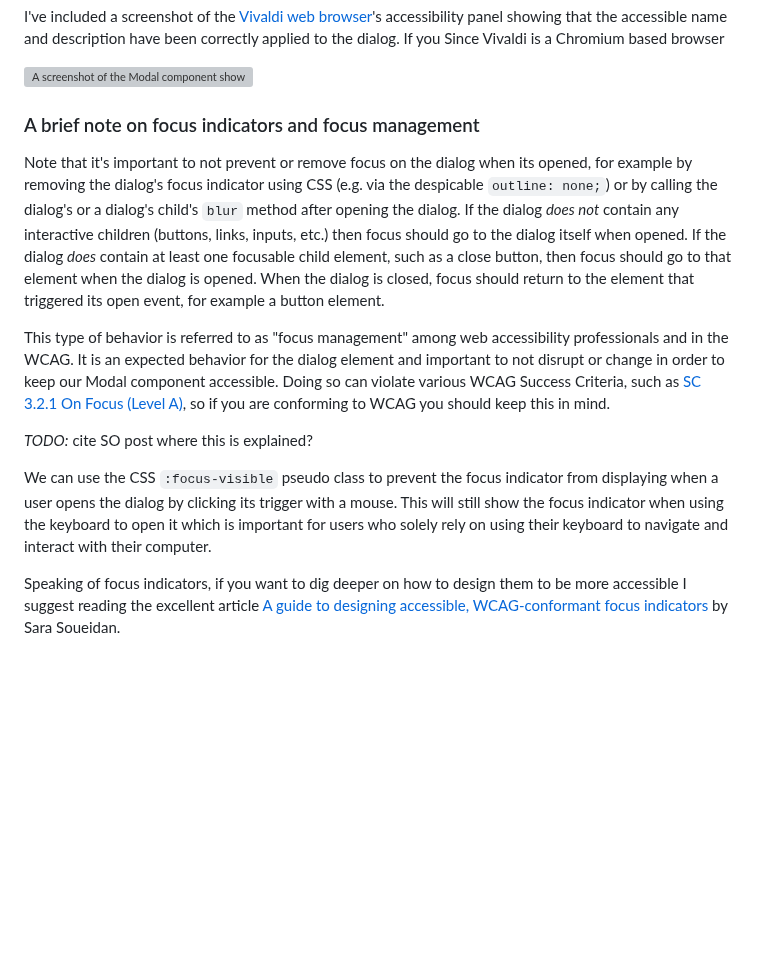
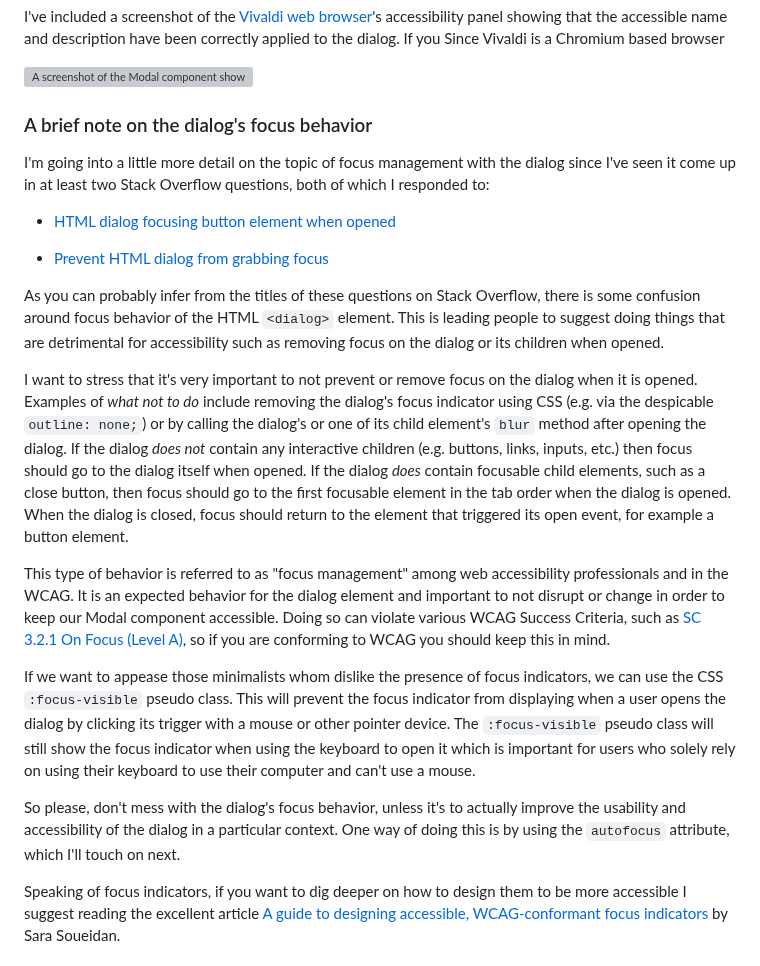
Before and after one commit to clhenrick/clhenrick.io, a Markdown page: content/blog/2025-02-01-react-a11y-modal-dialog.md, the part around the change. Drawn GitHub-style; blank space fills up the shorter version; grey boxes are pictures that could not be loaded.

Commit message:
updated section on focus mgmt

```diff
--- a/content/blog/2025-02-01-react-a11y-modal-dialog.md
+++ b/content/blog/2025-02-01-react-a11y-modal-dialog.md
@@ -799,15 +799,23 @@ I've included a screenshot of the [Vivaldi web browser](https://vivaldi.com)'s a
 
 ![A screenshot of the Modal component showing the browser developer tools accessibility panel. In the accessibility panel fields for the accessible name and description indicate that they are populated with the appropriate text content.](/img/react-a11y-modal-dialog-accname-accdesc.png)
 
-### A brief note on focus indicators and focus management
+### A brief note on the dialog's focus behavior
 
-Note that it's important to not prevent or remove focus on the dialog when its opened, for example by removing the dialog's focus indicator using CSS (e.g. via the despicable `outline: none;`) or by calling the dialog's or a dialog's child's `blur` method after opening the dialog. If the dialog _does not_ contain any interactive children (buttons, links, inputs, etc.) then focus should go to the dialog itself when opened. If the dialog _does_ contain at least one focusable child element, such as a close button, then focus should go to that element when the dialog is opened. When the dialog is closed, focus should return to the element that triggered its open event, for example a button element.
+I'm going into a little more detail on the topic of focus management with the dialog since I've seen it come up in at least two Stack Overflow questions, both of which I responded to:
+
+- [HTML dialog focusing button element when opened](https://stackoverflow.com/questions/61797931/html-dialog-focusing-button-element-when-opened/79028606#79028606)
+
+- [Prevent HTML dialog from grabbing focus](https://stackoverflow.com/questions/72466624/prevent-html-dialog-from-grabbing-focus/79048146#79048146)
+
+As you can probably infer from the titles of these questions on Stack Overflow, there is some confusion around focus behavior of the HTML `<dialog>` element. This is leading people to suggest doing things that are detrimental for accessibility such as removing focus on the dialog or its children when opened.
+
+I want to stress that it's very important to not prevent or remove focus on the dialog when it is opened. Examples of _what not to do_ include removing the dialog's focus indicator using CSS (e.g. via the despicable `outline: none;`) or by calling the dialog's or one of its child element's `blur` method after opening the dialog. If the dialog _does not_ contain any interactive children (e.g. buttons, links, inputs, etc.) then focus should go to the dialog itself when opened. If the dialog _does_ contain focusable child elements, such as a close button, then focus should go to the first focusable element in the tab order when the dialog is opened. When the dialog is closed, focus should return to the element that triggered its open event, for example a button element.
 
 This type of behavior is referred to as "focus management" among web accessibility professionals and in the WCAG. It is an expected behavior for the dialog element and important to not disrupt or change in order to keep our Modal component accessible. Doing so can violate various WCAG Success Criteria, such as [SC 3.2.1 On Focus (Level A)](https://www.w3.org/WAI/WCAG21/Understanding/on-focus.html), so if you are conforming to WCAG you should keep this in mind.
 
-_TODO:_ cite SO post where this is explained?
+If we want to appease those minimalists whom dislike the presence of focus indicators, we can use the CSS `:focus-visible` pseudo class. This will prevent the focus indicator from displaying when a user opens the dialog by clicking its trigger with a mouse or other pointer device. The `:focus-visible` pseudo class will still show the focus indicator when using the keyboard to open it which is important for users who solely rely on using their keyboard to use their computer and can't use a mouse.
 
-We can use the CSS `:focus-visible` pseudo class to prevent the focus indicator from displaying when a user opens the dialog by clicking its trigger with a mouse. This will still show the focus indicator when using the keyboard to open it which is important for users who solely rely on using their keyboard to navigate and interact with their computer.
+So please, don't mess with the dialog's focus behavior, unless it's to actually improve the usability and accessibility of the dialog in a particular context. One way of doing this is by using the `autofocus` attribute, which I'll touch on next.
 
 Speaking of focus indicators, if you want to dig deeper on how to design them to be more accessible I suggest reading the excellent article [A guide to designing accessible, WCAG-conformant focus indicators](https://www.sarasoueidan.com/blog/focus-indicators/) by Sara Soueidan.
 
```
